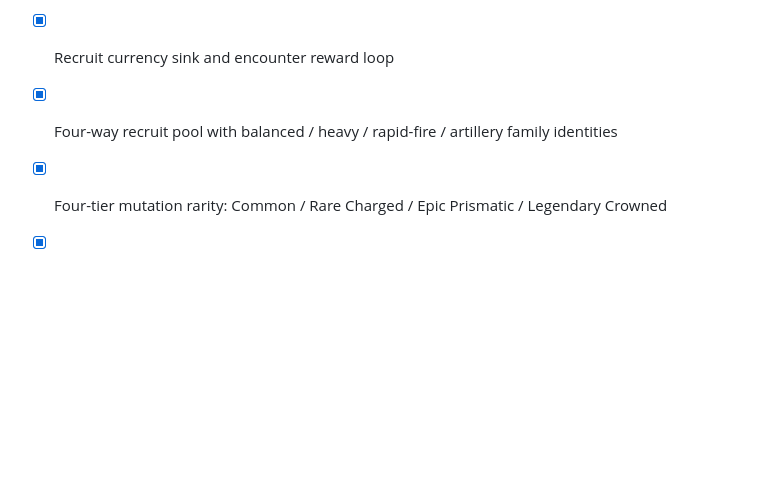
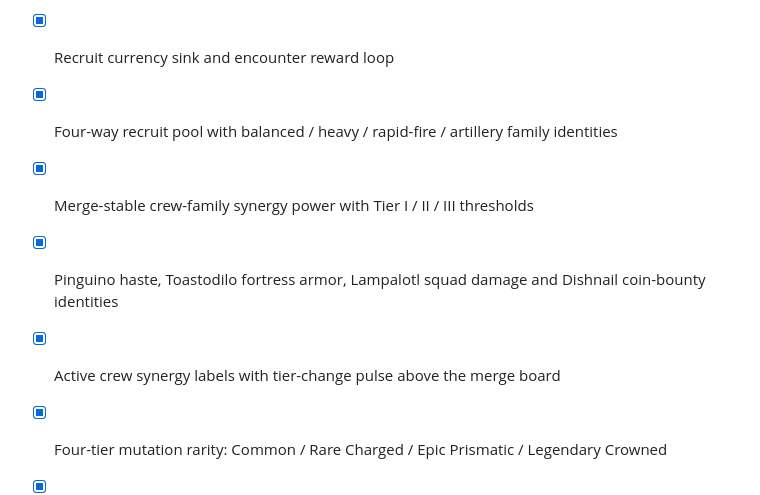
Before and after one commit to ivangemini/Brainrorgame, a Markdown page: docs/ROADMAP.md, the part around one of its changes. GitHub-like rendering; blank space fills up the shorter version.

Commit message:
docs: mark crew synergy gameplay complete

```diff
--- a/docs/ROADMAP.md
+++ b/docs/ROADMAP.md
@@ -74,6 +74,9 @@ Success condition: 60 seconds of gameplay already looks and feels commercially p
 - [x] Data-driven rotating boss roster with distinct idle, telegraph and defeat choreography
 - [x] Recruit currency sink and encounter reward loop
 - [x] Four-way recruit pool with balanced / heavy / rapid-fire / artillery family identities
+- [x] Merge-stable crew-family synergy power with Tier I / II / III thresholds
+- [x] Pinguino haste, Toastodilo fortress armor, Lampalotl squad damage and Dishnail coin-bounty identities
+- [x] Active crew synergy labels with tier-change pulse above the merge board
 - [x] Four-tier mutation rarity: Common / Rare Charged / Epic Prismatic / Legendary Crowned
 - [x] Mutation roll rates, combat modifiers, merge inheritance and rarity-promotion rules
 - [x] Project-owned mutation secondary-silhouette overlays with animated board presentation
```
Also changed, not shown: other parts of docs/ROADMAP.md (+1 -1 lines).
